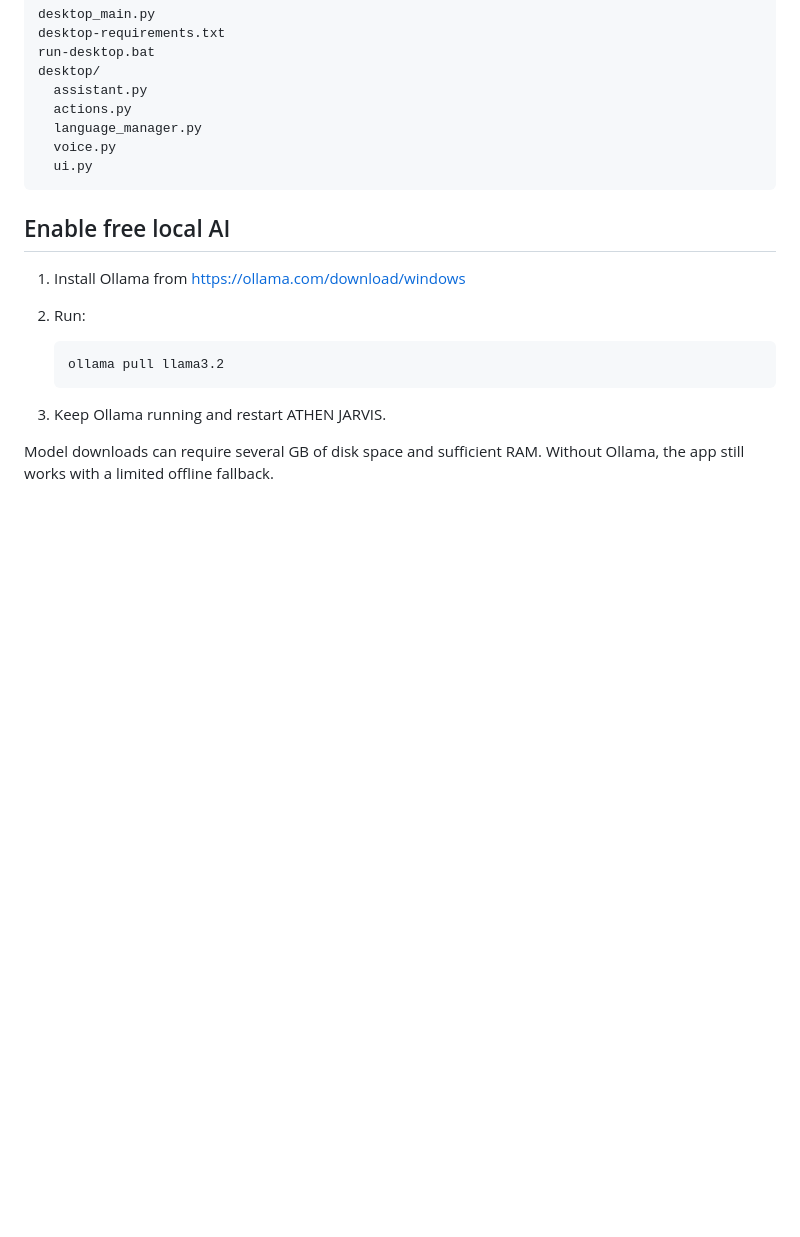
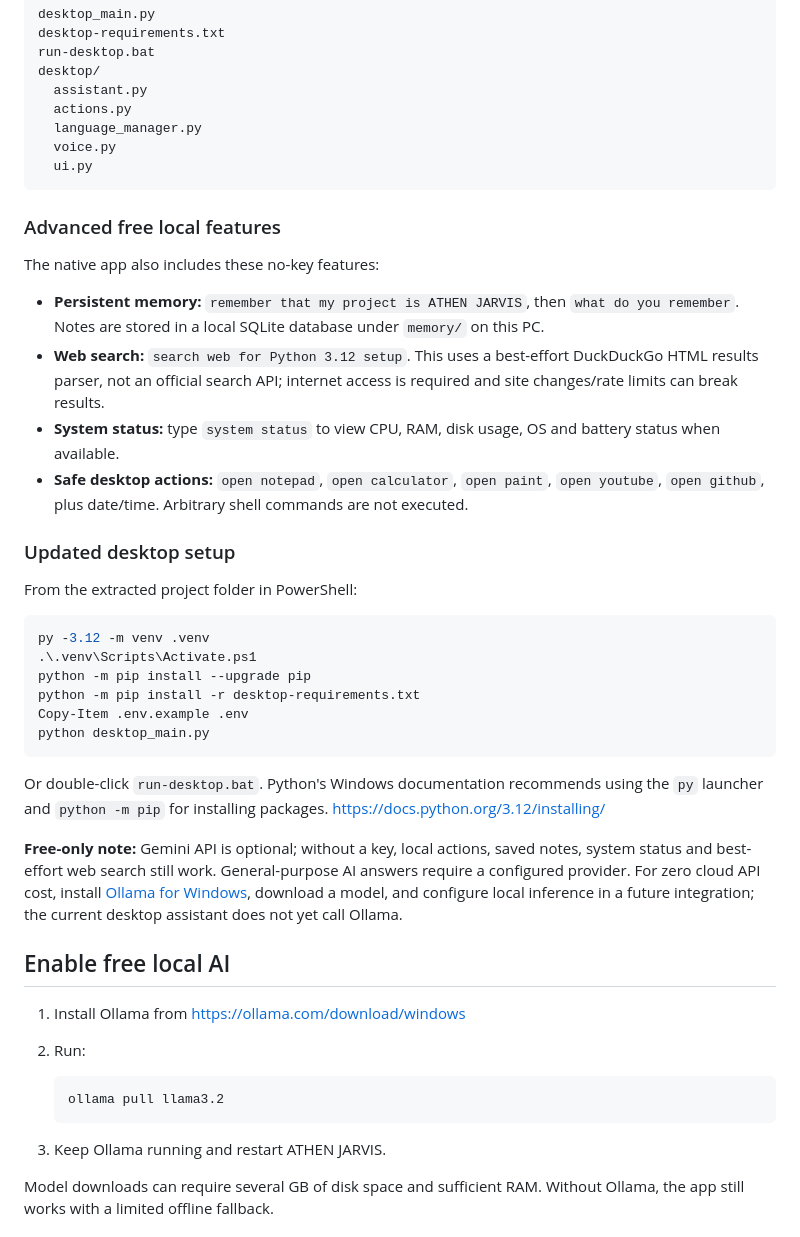
Before and after one commit to AtharvBulkunde/Athens, a Markdown page: README.md, the part around the change. Rendered like a GitHub page; blank space fills up the shorter version.

Commit message:
Document advanced free desktop assistant features

````diff
--- a/README.md
+++ b/README.md
@@ -73,6 +73,29 @@ desktop/
   ui.py
 ```
 
+### Advanced free local features
+
+The native app also includes these no-key features:
+- **Persistent memory:** `remember that my project is ATHEN JARVIS`, then `what do you remember`. Notes are stored in a local SQLite database under `memory/` on this PC.
+- **Web search:** `search web for Python 3.12 setup`. This uses a best-effort DuckDuckGo HTML results parser, not an official search API; internet access is required and site changes/rate limits can break results.
+- **System status:** type `system status` to view CPU, RAM, disk usage, OS and battery status when available.
+- **Safe desktop actions:** `open notepad`, `open calculator`, `open paint`, `open youtube`, `open github`, plus date/time. Arbitrary shell commands are not executed.
+
+### Updated desktop setup
+
+From the extracted project folder in PowerShell:
+```powershell
+py -3.12 -m venv .venv
+.\.venv\Scripts\Activate.ps1
+python -m pip install --upgrade pip
+python -m pip install -r desktop-requirements.txt
+Copy-Item .env.example .env
+python desktop_main.py
+```
+Or double-click `run-desktop.bat`. Python's Windows documentation recommends using the `py` launcher and `python -m pip` for installing packages. <https://docs.python.org/3.12/installing/>
+
+**Free-only note:** Gemini API is optional; without a key, local actions, saved notes, system status and best-effort web search still work. General-purpose AI answers require a configured provider. For zero cloud API cost, install [Ollama for Windows](https://github.com/ollama/ollama/blob/main/docs/windows.mdx), download a model, and configure local inference in a future integration; the current desktop assistant does not yet call Ollama.
+
 ## Enable free local AI
 1. Install Ollama from https://ollama.com/download/windows
 2. Run:
````
